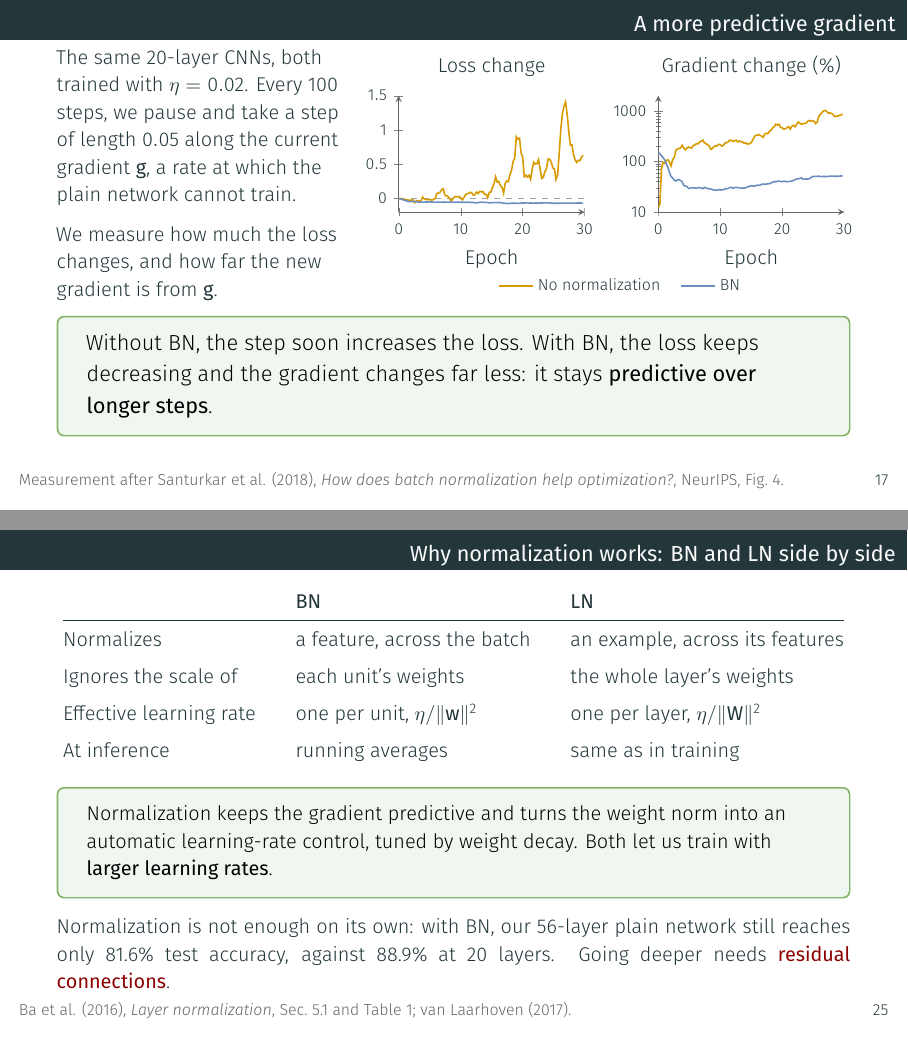
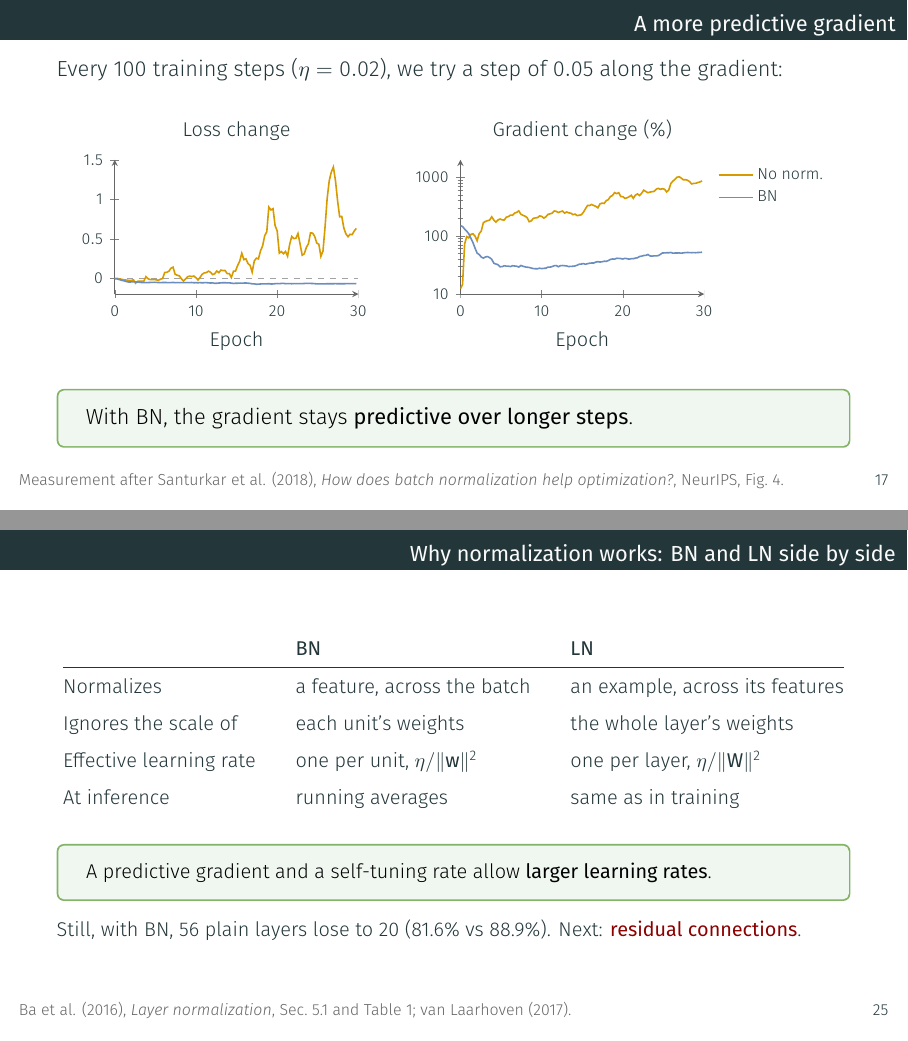
Before and after one commit to sscardapane/teaching-materials, LaTeX slides (courses/nnds/Lecture_deeper_models.tex): pages 20 and 28 of 28, joined at a grey line. Compiled offline with XeLaTeX.

Commit message:
NNDS deeper models: lighter text on the smoothing experiment and wrap-up
Co-Authored-By: Claude Opus 5.5 <noreply@anthropic.com>

```diff
--- a/courses/nnds/Lecture_deeper_models.tex
+++ b/courses/nnds/Lecture_deeper_models.tex
@@ -536,25 +536,14 @@
 % smoothing_table.py over smoothing_probe.py runs (20 layers, eta = 0.02,
 % probe every 100 steps on 512 fixed training images, 5-probe moving average).
 \begin{frame}{A more predictive gradient}
-    \setlength{\parskip}{3pt}
 
-    \begin{columns}[c,onlytextwidth]
-        \begin{column}{0.36\textwidth}%
-            \small\setlength{\parskip}{6pt}%
-            \RaggedRight\setlength{\parindent}{0pt}%
-            The same 20-layer CNNs, both trained with $\eta = 0.02$. Every 100
-            steps, we pause and take a step of length $0.05$ along the current
-            gradient $\vc{g}$, a rate at which the plain network cannot train.
+    Every 100 training steps ($\eta = 0.02$), we try a step of $0.05$ along the gradient:
 
-            We measure how much the loss changes, and how far the new gradient
-            is from $\vc{g}$.
-        \end{column}
-        \begin{column}{0.62\textwidth}
-            \centering
+    \begin{center}
         \begin{tikzpicture}
             \begin{groupplot}[
-                        group style={group size=2 by 1, horizontal sep=1.3cm},
-                        width=0.56\linewidth, height=0.46\textheight,
+                    group style={group size=2 by 1, horizontal sep=1.8cm},
+                    width=0.42\textwidth, height=0.5\textheight,
                     xmin=0, xmax=30, xtick={0,10,20,30},
                     tick label style={font=\scriptsize},
                     label style={font=\small}, title style={font=\small},
@@ -570,21 +559,16 @@
                 \addplot[drawblue] table[x=epoch, y=bn_loss_0.05, col sep=comma] {assets/images/deeper/smoothing.csv};
                 \nextgroupplot[title={Gradient change (\%)}, ymode=log, ymin=0.1, ymax=20,
                     ytick={0.1,1,10}, yticklabels={10,100,1000},
-                        legend columns=2, legend style={font=\scriptsize, draw=none, fill=none,
-                                at={(-0.2,-0.5)}, anchor=north, /tikz/every even column/.append style={column sep=8pt}}]
+                    legend pos=outer north east, legend cell align=left, legend style={font=\scriptsize, draw=none, fill=none}]
                 \addplot[draworange] table[x=epoch, y=plain_grad_0.05, col sep=comma] {assets/images/deeper/smoothing.csv};
                 \addplot[drawblue] table[x=epoch, y=bn_grad_0.05, col sep=comma] {assets/images/deeper/smoothing.csv};
-                    \legend{No normalization, BN}
+                \legend{No norm., BN}
             \end{groupplot}
         \end{tikzpicture}
-        \end{column}
-    \end{columns}
+    \end{center}
 
-    \smallskip
     \begin{tcolorbox}[nndsgreen]
-        Without BN, the step soon increases the loss. With BN, the loss keeps
-        decreasing and the gradient changes far less: it stays
-        \textbf{predictive over longer steps}.
+        With BN, the gradient stays \textbf{predictive over longer steps}.
     \end{tcolorbox}
 
     \SlideSource{Measurement after Santurkar et al. (2018), \textit{How does batch normalization help optimization?}, NeurIPS, Fig.~4.}
@@ -903,14 +887,11 @@
     \end{center}
 
     \begin{tcolorbox}[nndsgreen]
-        Normalization keeps the gradient predictive and turns the weight norm
-        into an automatic learning-rate control, tuned by weight decay. Both let
-        us train with \textbf{larger learning rates}.
+        A predictive gradient and a self-tuning rate allow \textbf{larger learning rates}.
     \end{tcolorbox}
 
-    Normalization is not enough on its own: with BN, our 56-layer plain
-    network still reaches only 81.6\% test accuracy, against 88.9\% at 20
-    layers. Going deeper needs \myalert{residual connections}.
+    Still, with BN, 56 plain layers lose to 20 (81.6\% vs 88.9\%).
+    Next: \myalert{residual connections}.
 
     \SlideSource{Ba et al. (2016), \textit{Layer normalization}, Sec.~5.1 and Table~1; van Laarhoven (2017).}
 
```
Also changed, not shown: verification/nnds-normalization-20261021.md (+9 -0 lines). Lines whose indentation alone changed are shown as unchanged.
